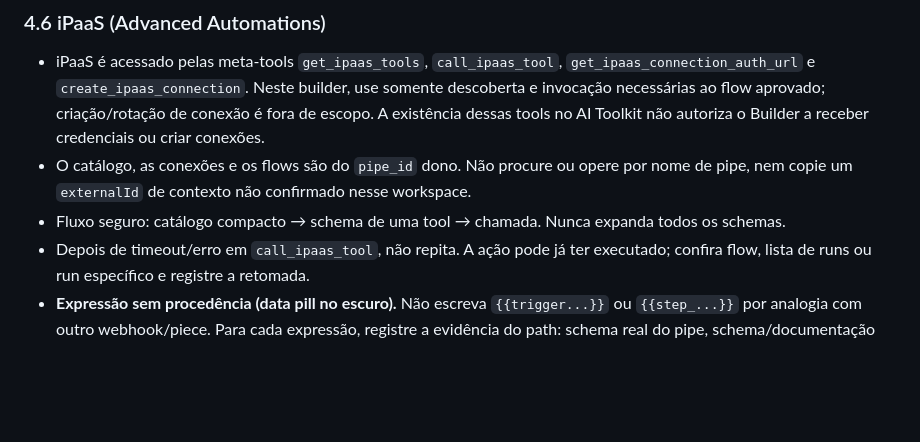
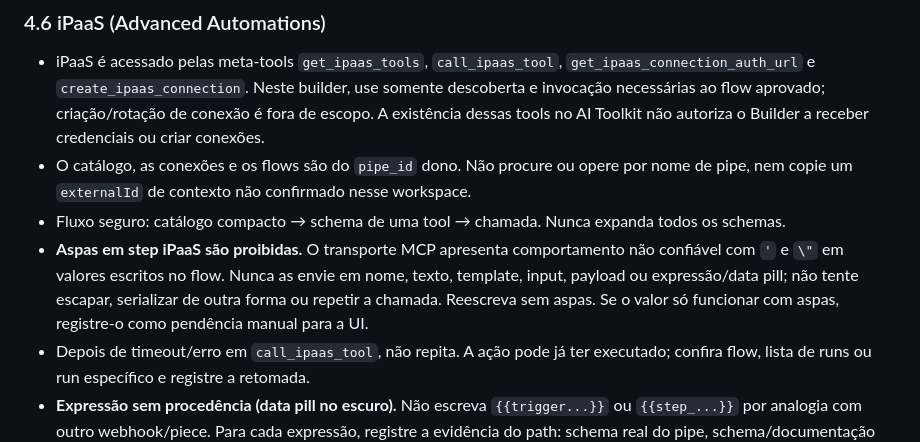
Before and after one commit to pipefy/pipefy-process-builder, a Markdown page: references/connector-rules.md, the part around the change. Drawn GitHub-style; blank space fills up the shorter version.

```diff
--- a/references/connector-rules.md
+++ b/references/connector-rules.md
@@ -114,6 +114,10 @@ interrompe o trabalho do consultor por nada.
 - O catálogo, as conexões e os flows são do `pipe_id` dono. Não procure ou opere por nome de pipe,
   nem copie um `externalId` de contexto não confirmado nesse workspace.
 - Fluxo seguro: catálogo compacto → schema de uma tool → chamada. Nunca expanda todos os schemas.
+- **Aspas em step iPaaS são proibidas.** O transporte MCP apresenta comportamento não confiável com
+  `'` e `\"` em valores escritos no flow. Nunca as envie em nome, texto, template, input, payload ou
+  expressão/data pill; não tente escapar, serializar de outra forma ou repetir a chamada. Reescreva
+  sem aspas. Se o valor só funcionar com aspas, registre-o como pendência manual para a UI.
 - Depois de timeout/erro em `call_ipaas_tool`, não repita. A ação pode já ter executado; confira flow,
   lista de runs ou run específico e registre a retomada.
 - **Expressão sem procedência (data pill no escuro).** Não escreva `{{trigger...}}` ou
```
Also changed, not shown: references/handoff-schemas.md (+3 -2 lines), references/ipaas.md (+9 -1 lines).
